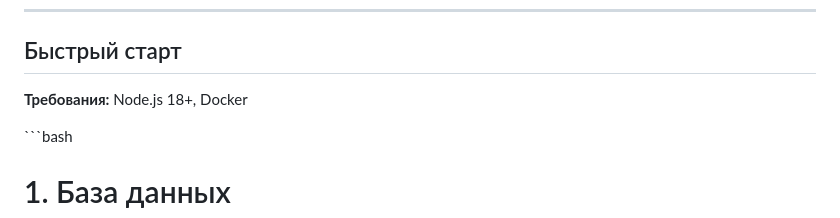
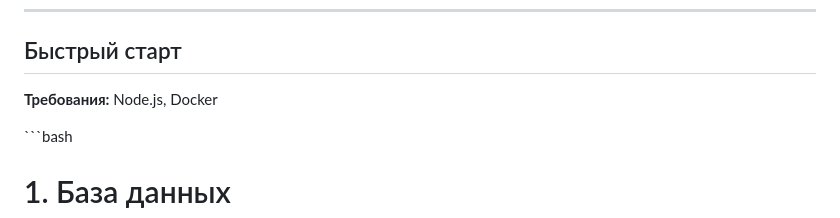
Before and after one commit to Goose-Ki/citypulse, a Markdown page: README.md, the part around the change. Rendered like a GitHub page.

```diff
--- a/README.md
+++ b/README.md
@@ -33,7 +33,7 @@ CityPulse — клиент-серверное веб-приложение для
 
 ## Быстрый старт
 
-**Требования:** Node.js 18+, Docker
+**Требования:** Node.js, Docker
 
 \`\`\`bash
 # 1. База данных
```
